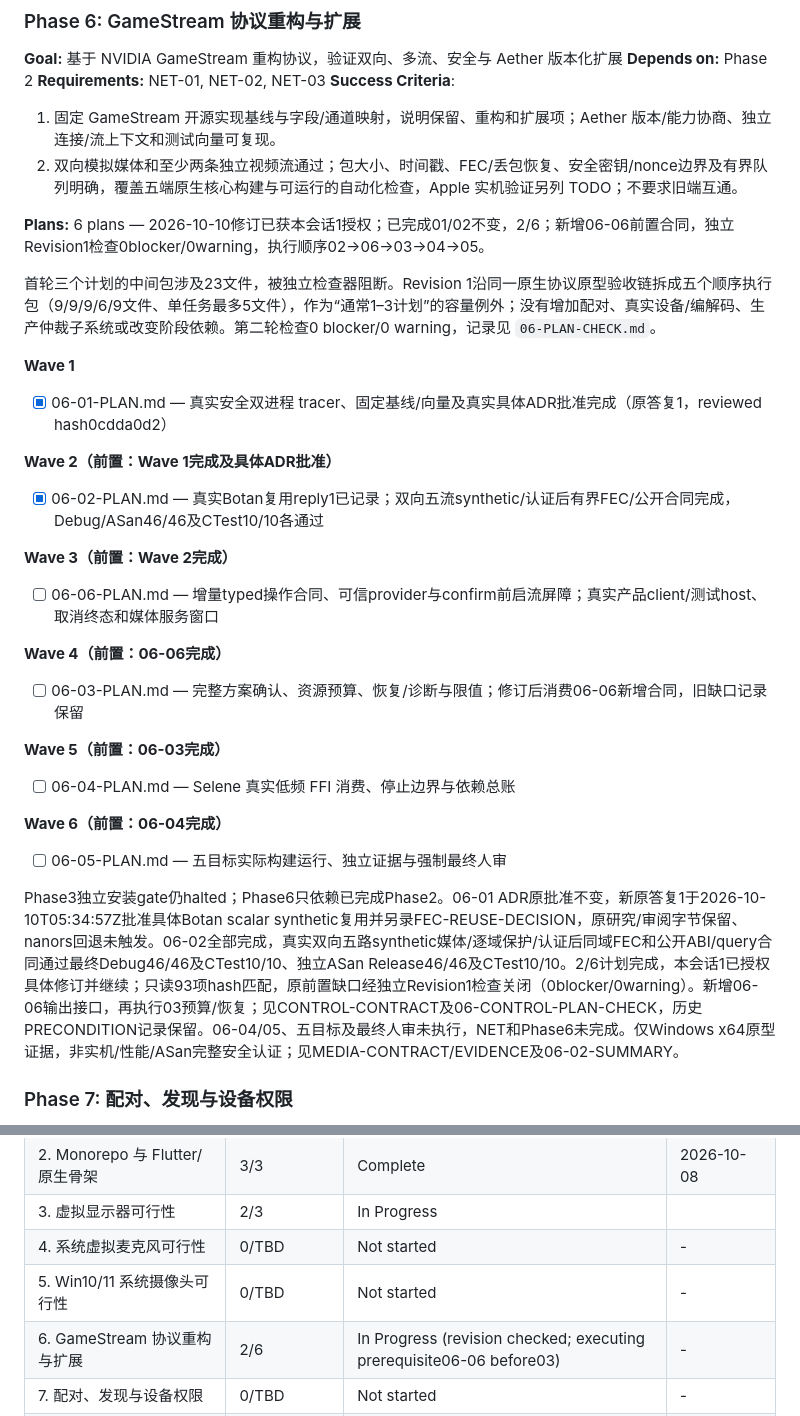
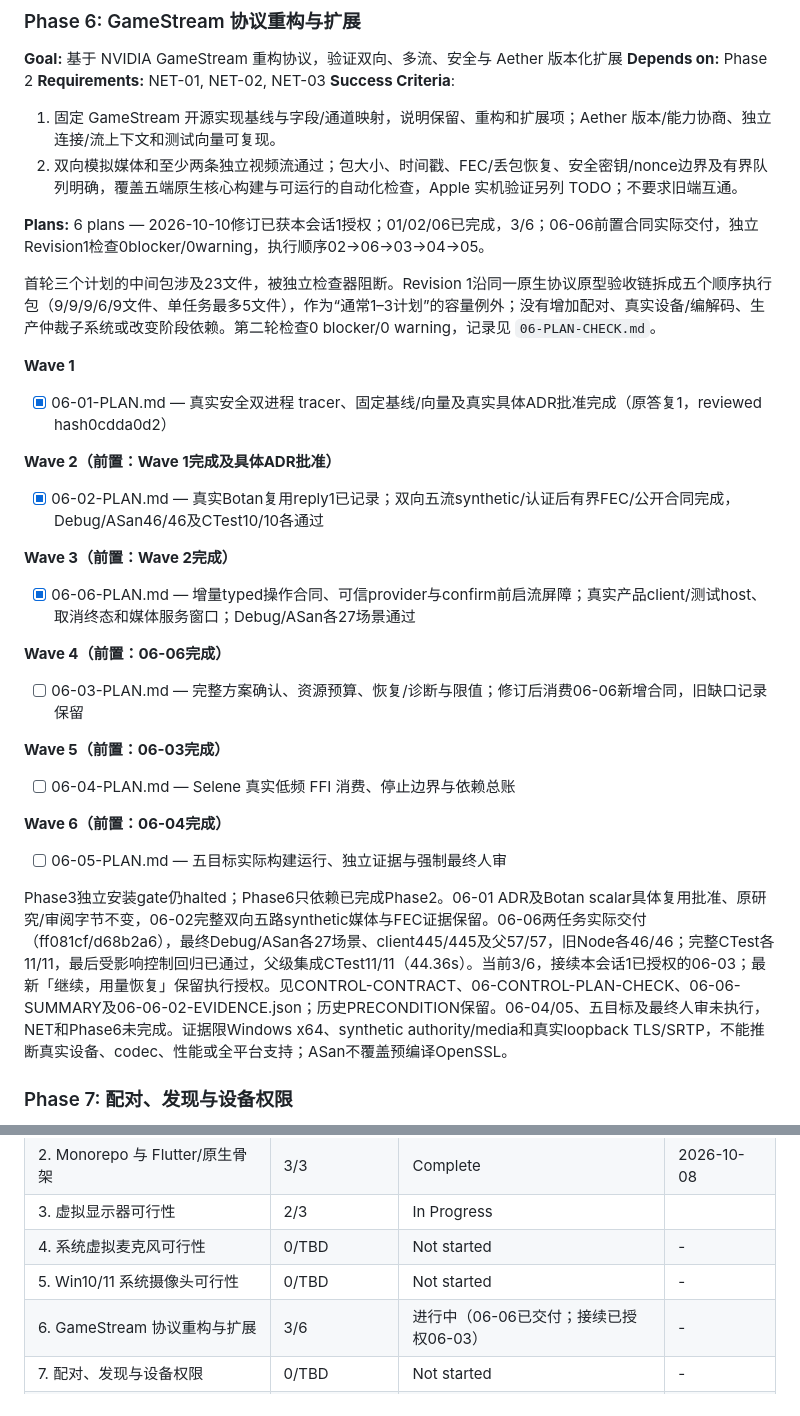
Before and after one commit to Jerry12228/Aether, a Markdown page: .planning/ROADMAP.md, 2 parts joined by grey strips. Drawn GitHub-style.

```diff
--- a/.planning/ROADMAP.md
+++ b/.planning/ROADMAP.md
@@ -169,7 +169,7 @@
 1. 固定 GameStream 开源实现基线与字段/通道映射，说明保留、重构和扩展项；Aether 版本/能力协商、独立连接/流上下文和测试向量可复现。
 2. 双向模拟媒体和至少两条独立视频流通过；包大小、时间戳、FEC/丢包恢复、安全密钥/nonce边界及有界队列明确，覆盖五端原生核心构建与可运行的自动化检查，Apple 实机验证另列 TODO；不要求旧端互通。
 
-**Plans:** 6 plans — 2026-10-10修订已获本会话1授权；已完成01/02不变，2/6；新增06-06前置合同，独立Revision1检查0blocker/0warning，执行顺序02→06→03→04→05。
+**Plans:** 6 plans — 2026-10-10修订已获本会话1授权；01/02/06已完成，3/6；06-06前置合同实际交付，独立Revision1检查0blocker/0warning，执行顺序02→06→03→04→05。
 
 首轮三个计划的中间包涉及23文件，被独立检查器阻断。Revision 1沿同一原生协议原型验收链拆成五个顺序执行包（9/9/9/6/9文件、单任务最多5文件），作为“通常1–3计划”的容量例外；没有增加配对、真实设备/编解码、生产仲裁子系统或改变阶段依赖。第二轮检查0 blocker/0 warning，记录见 `06-PLAN-CHECK.md`。
 
@@ -183,7 +183,7 @@
 
 **Wave 3（前置：Wave 2完成）**
 
-- [ ] 06-06-PLAN.md — 增量typed操作合同、可信provider与confirm前启流屏障；真实产品client/测试host、取消终态和媒体服务窗口
+- [x] 06-06-PLAN.md — 增量typed操作合同、可信provider与confirm前启流屏障；真实产品client/测试host、取消终态和媒体服务窗口；Debug/ASan各27场景通过
 
 **Wave 4（前置：06-06完成）**
 
@@ -197,7 +197,7 @@
 
 - [ ] 06-05-PLAN.md — 五目标实际构建运行、独立证据与强制最终人审
 
-Phase3独立安装gate仍halted；Phase6只依赖已完成Phase2。06-01 ADR原批准不变，新原答复1于2026-10-10T05:34:57Z批准具体Botan scalar synthetic复用并另录FEC-REUSE-DECISION，原研究/审阅字节保留、nanors回退未触发。06-02全部完成，真实双向五路synthetic媒体/逐域保护/认证后同域FEC和公开ABI/query合同通过最终Debug46/46及CTest10/10、独立ASan Release46/46及CTest10/10。2/6计划完成，本会话1已授权具体修订并继续；只读93项hash匹配，原前置缺口经独立Revision1检查关闭（0blocker/0warning）。新增06-06输出接口，再执行03预算/恢复；见CONTROL-CONTRACT及06-CONTROL-PLAN-CHECK，历史PRECONDITION记录保留。06-04/05、五目标及最终人审未执行，NET和Phase6未完成。仅Windows x64原型证据，非实机/性能/ASan完整安全认证；见MEDIA-CONTRACT/EVIDENCE及06-02-SUMMARY。
+Phase3独立安装gate仍halted；Phase6只依赖已完成Phase2。06-01 ADR及Botan scalar具体复用批准、原研究/审阅字节不变，06-02完整双向五路synthetic媒体与FEC证据保留。06-06两任务实际交付（ff081cf/d68b2a6），最终Debug/ASan各27场景、client445/445及父57/57，旧Node各46/46；完整CTest各11/11，最后受影响控制回归已通过，父级集成CTest11/11（44.36s）。当前3/6，接续本会话1已授权的06-03；最新「继续，用量恢复」保留执行授权。见CONTROL-CONTRACT、06-CONTROL-PLAN-CHECK、06-06-SUMMARY及06-06-02-EVIDENCE.json；历史PRECONDITION保留。06-04/05、五目标及最终人审未执行，NET和Phase6未完成。证据限Windows x64、synthetic authority/media和真实loopback TLS/SRTP，不能推断真实设备、codec、性能或全平台支持；ASan不覆盖预编译OpenSSL。
 
 ### Phase 7: 配对、发现与设备权限
 
@@ -654,7 +654,7 @@ Phase3独立安装gate仍halted；Phase6只依赖已完成Phase2。06-01 ADR原
 | 3. 虚拟显示器可行性 | 2/3 | In Progress|  |
 | 4. 系统虚拟麦克风可行性 | 0/TBD | Not started | - |
 | 5. Win10/11 系统摄像头可行性 | 0/TBD | Not started | - |
-| 6. GameStream 协议重构与扩展 | 2/6 | In Progress (revision checked; executing prerequisite06-06 before03) | - |
+| 6. GameStream 协议重构与扩展 | 3/6 | 进行中（06-06已交付；接续已授权06-03） | - |
 | 7. 配对、发现与设备权限 | 0/TBD | Not started | - |
 | 8. 持久实例登记与应用生命周期 | 0/TBD | Not started | - |
 | 9. Windows 捕获与 H.264 基础流 | 0/TBD | Not started | - |
```
Also changed, not shown: .planning/STATE.md (+13 -11 lines), 1 other file.
